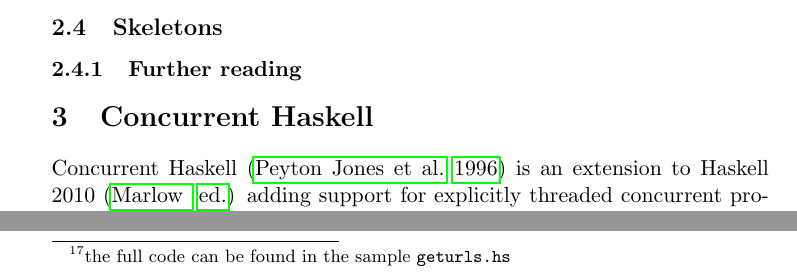
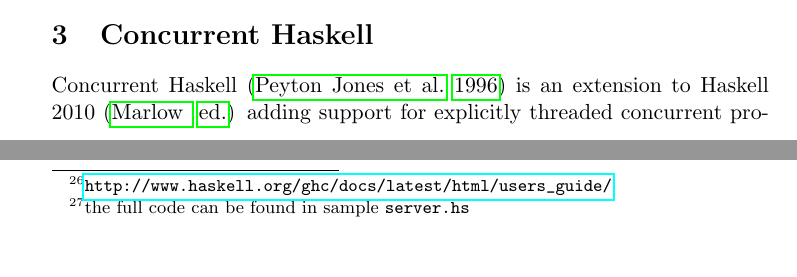
Before and after one commit to simonmar/par-tutorial, a LaTeX document (doc/cefp.tex, which reads doc/par.tex): two parts of pages 34 and 38 of 69 before the commit and two parts of pages 33 and 64 of 69 after it, joined at a grey line, cut at the place of the change. Compiled offline with pdfLaTeX.

Commit message:
comment out some empty sections

```diff
--- a/doc/par.tex
+++ b/doc/par.tex
@@ -1479,6 +1479,8 @@ likely to be the best choice:
   need to.
 \end{itemize}
 
-\Subsection{skeletons}{Skeletons}
+% ToDo:
+% \Subsection{skeletons}{Skeletons}
 
-\Subsubsection{par-further}{Further reading}
+% ToDo:
+% \Subsubsection{par-further}{Further reading}
```
